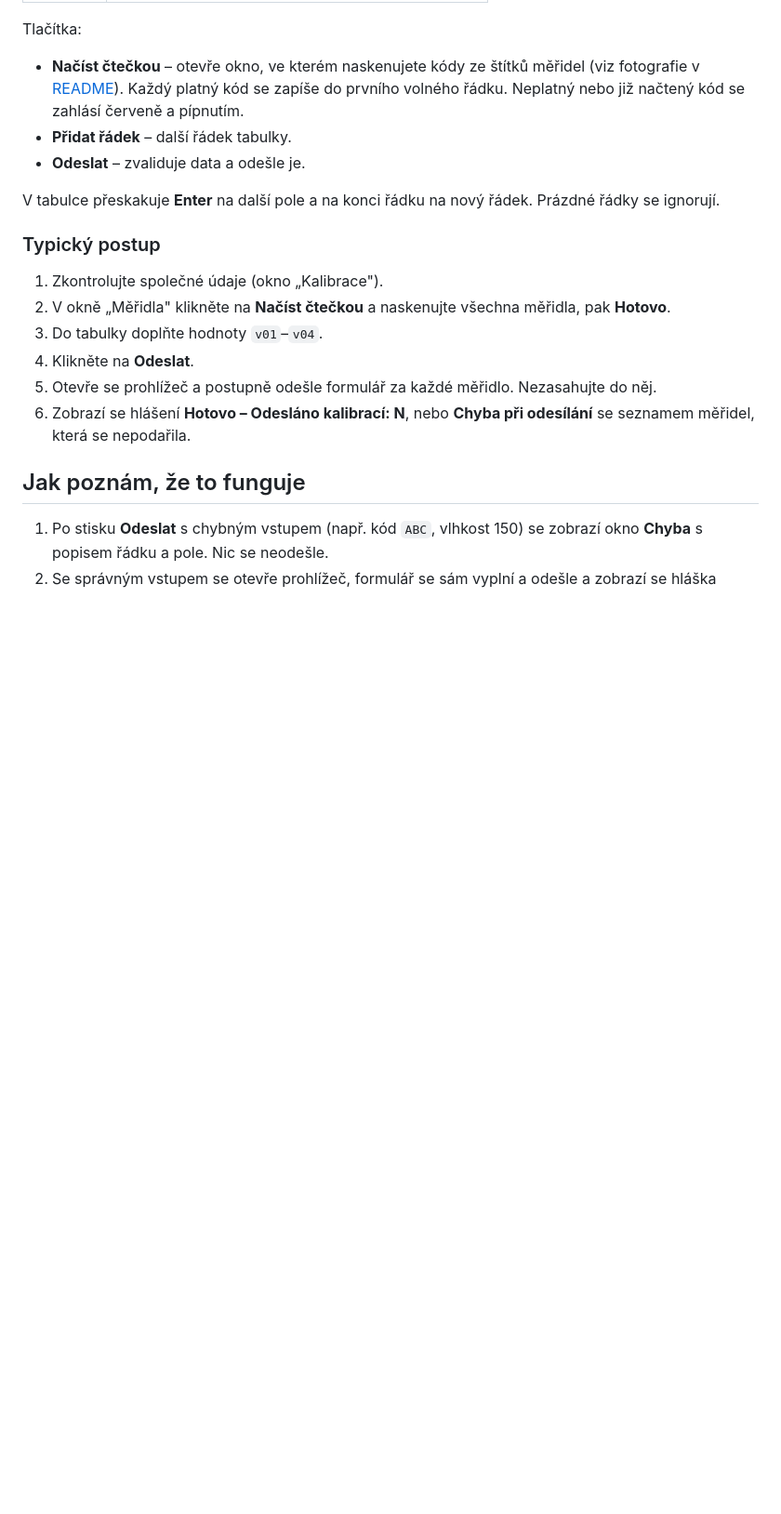
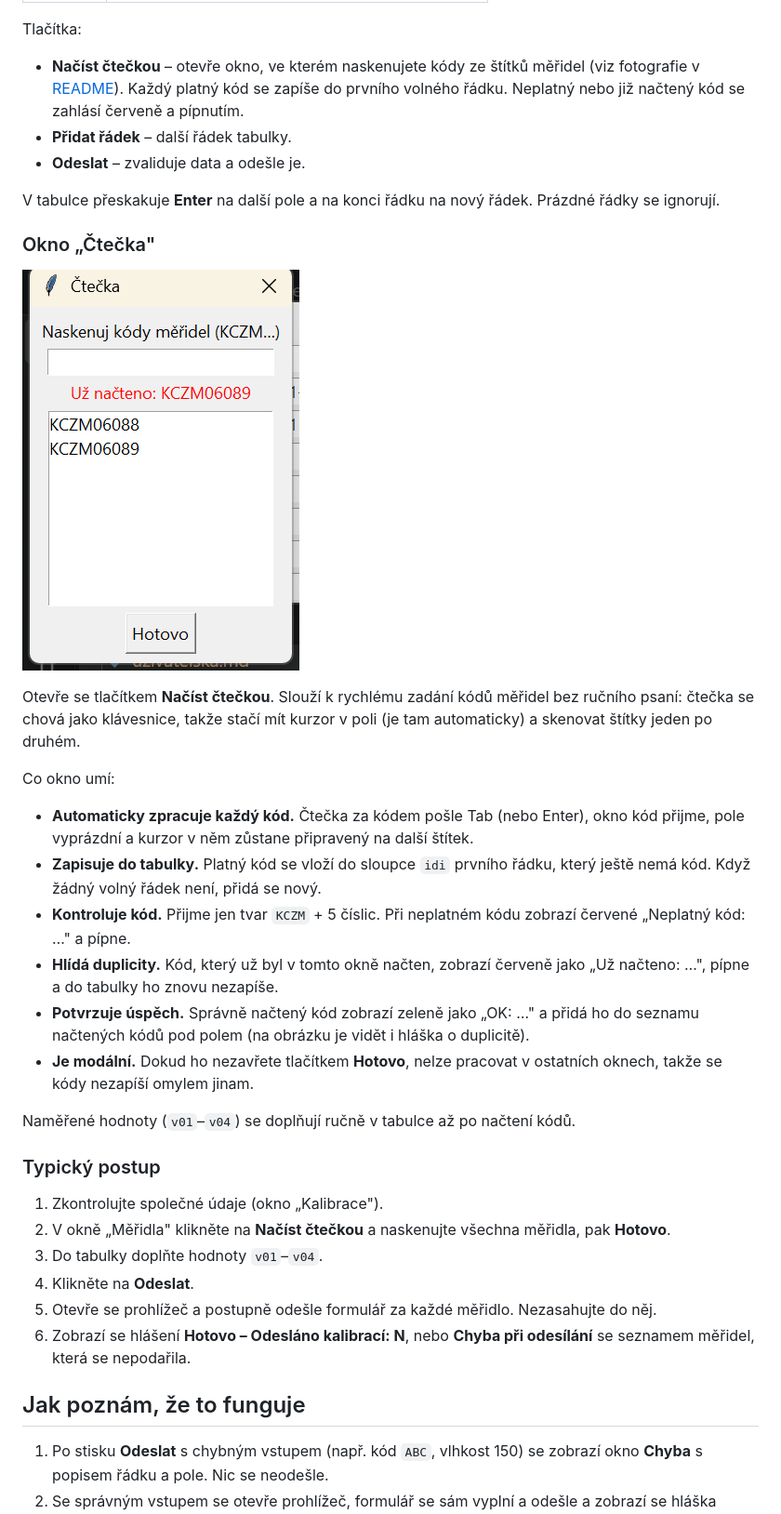
Before and after one commit to KorcakMichal/maturitni_prace, a Markdown page: dokumentace/uzivatelska.md, the part around one of its changes. Shown at 93% size. GitHub-like rendering; pictures changed too: dokumentace/img/okno-ctecka.png (added); blank space fills up the shorter version.

```diff
--- a/dokumentace/uzivatelska.md
+++ b/dokumentace/uzivatelska.md
@@ -85,6 +89,22 @@ Tlačítka:
 - **Odeslat** – zvaliduje data a odešle je.
 
 V tabulce přeskakuje **Enter** na další pole a na konci řádku na nový řádek. Prázdné řádky se ignorují.
+
+### Okno „Čtečka"
+
+![Okno Čtečka](img/okno-ctecka.png)
+
+Otevře se tlačítkem **Načíst čtečkou**. Slouží k rychlému zadání kódů měřidel bez ručního psaní: čtečka se chová jako klávesnice, takže stačí mít kurzor v poli (je tam automaticky) a skenovat štítky jeden po druhém.
+
+Co okno umí:
+- **Automaticky zpracuje každý kód.** Čtečka za kódem pošle Tab (nebo Enter), okno kód přijme, pole vyprázdní a kurzor v něm zůstane připravený na další štítek.
+- **Zapisuje do tabulky.** Platný kód se vloží do sloupce `idi` prvního řádku, který ještě nemá kód. Když žádný volný řádek není, přidá se nový.
+- **Kontroluje kód.** Přijme jen tvar `KCZM` + 5 číslic. Při neplatném kódu zobrazí červené „Neplatný kód: …" a pípne.
+- **Hlídá duplicity.** Kód, který už byl v tomto okně načten, zobrazí červeně jako „Už načteno: …", pípne a do tabulky ho znovu nezapíše.
+- **Potvrzuje úspěch.** Správně načtený kód zobrazí zeleně jako „OK: …" a přidá ho do seznamu načtených kódů pod polem (na obrázku je vidět i hláška o duplicitě).
+- **Je modální.** Dokud ho nezavřete tlačítkem **Hotovo**, nelze pracovat v ostatních oknech, takže se kódy nezapíší omylem jinam.
+
+Naměřené hodnoty (`v01`–`v04`) se doplňují ručně v tabulce až po načtení kódů.
 
 ### Typický postup
 
```
Also changed, not shown: other parts of dokumentace/uzivatelska.md (+4 -0 lines), dokumentace/protokol.md (+6 -2 lines), dokumentace/img/okno-kalibrace.png (added), dokumentace/img/okno-meridla.png (added), dokumentace/img/wireframe.jpg (added).
